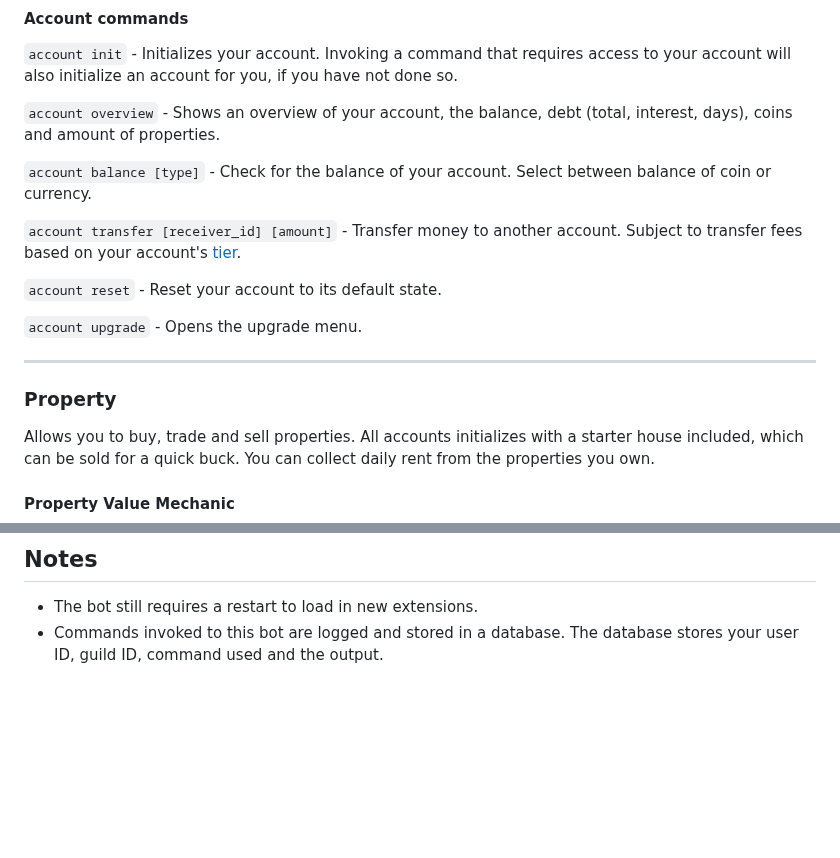
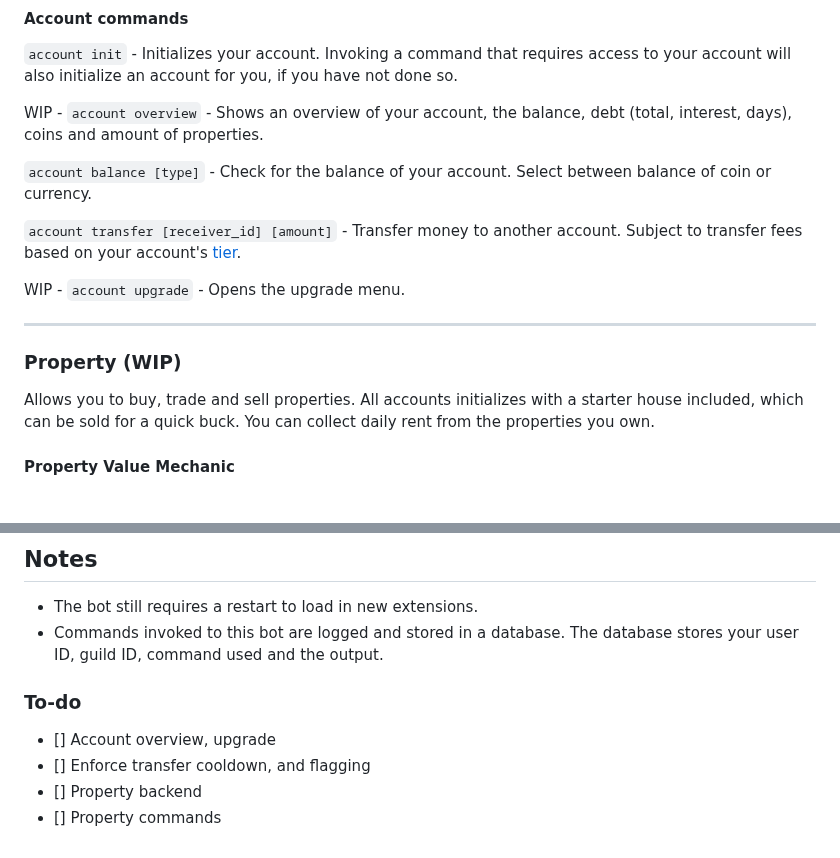
Before and after one commit to luq-mn/Competence, a Markdown page: readme.md, 2 parts joined by grey strips. GitHub-like rendering; blank space fills up the shorter version.

Commit message:
public readme

```diff
--- a/readme.md
+++ b/readme.md
@@ -58,19 +58,17 @@ Master accounts are accounts used by Competence. Unlike other accounts which use
 
 `account init` - Initializes your account. Invoking a command that requires access to your account will also initialize an account for you, if you have not done so.
 
-`account overview` - Shows an overview of your account, the balance, debt (total, interest, days), coins and amount of properties.
+WIP - `account overview` - Shows an overview of your account, the balance, debt (total, interest, days), coins and amount of properties.
 
 `account balance [type]` - Check for the balance of your account. Select between balance of coin or currency.
 
 `account transfer [receiver_id] [amount]` - Transfer money to another account. Subject to transfer fees based on your account's [tier](#different-tiers-for-your-account).
 
-`account reset` - Reset your account to its default state.
-
-`account upgrade` - Opens the upgrade menu.
+WIP - `account upgrade` - Opens the upgrade menu.
 
 ----
 
-### Property
+### Property (WIP)
 
 Allows you to buy, trade and sell properties. All accounts initializes with a starter house included, which can be sold for a quick buck. You can collect daily rent from the properties you own.
 
@@ -110,3 +108,10 @@ Despite being an economy/currency focused bot, Competence provides you with basi
 
 - The bot still requires a restart to load in new extensions.
 - Commands invoked to this bot are logged and stored in a database. The database stores your user ID, guild ID, command used and the output.
+
+### To-do
+
+- [] Account overview, upgrade
+- [] Enforce transfer cooldown, and flagging
+- [] Property backend
+- [] Property commands
```
